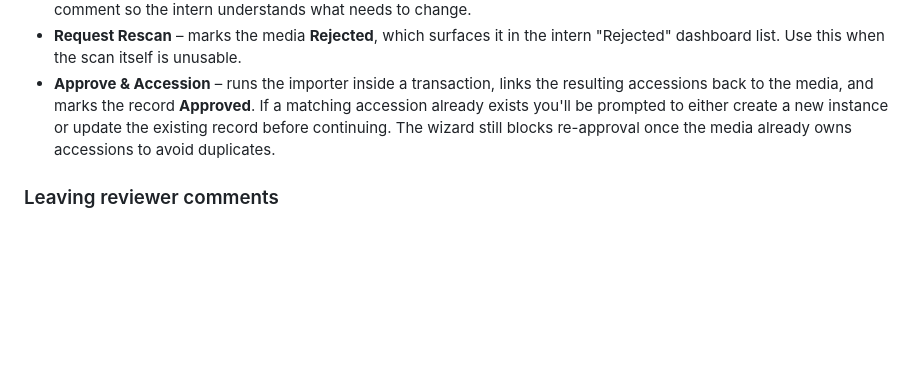
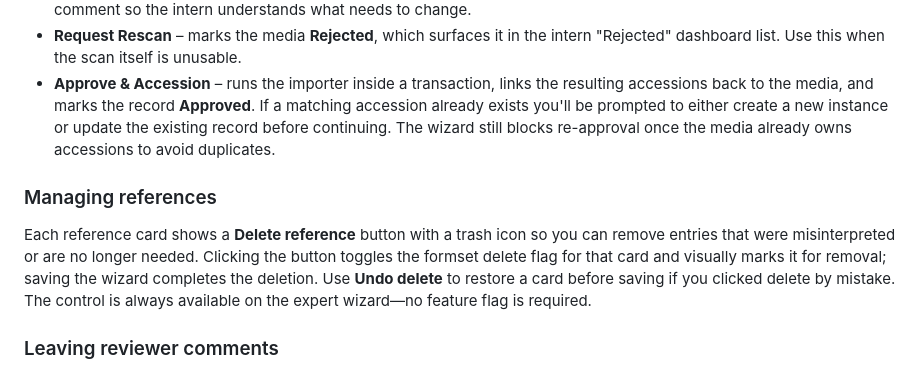
Before and after one commit to nmkpaleo/nmk-cms, a Markdown page: docs/user/quality-control.md, the part around the change. Drawn GitHub-style; blank space fills up the shorter version.

Commit message:
Document expert QC reference delete control

```diff
--- a/docs/user/quality-control.md
+++ b/docs/user/quality-control.md
@@ -136,6 +136,15 @@ highlighted fields before retrying.
   instance or update the existing record before continuing. The wizard still
   blocks re-approval once the media already owns accessions to avoid duplicates.
 
+### Managing references
+
+Each reference card shows a **Delete reference** button with a trash icon so you
+can remove entries that were misinterpreted or are no longer needed. Clicking
+the button toggles the formset delete flag for that card and visually marks it
+for removal; saving the wizard completes the deletion. Use **Undo delete** to
+restore a card before saving if you clicked delete by mistake. The control is
+always available on the expert wizard—no feature flag is required.
+
 ### Leaving reviewer comments
 
 The expert wizard includes a **Reviewer comment** textarea and a history list of
```
Also changed, not shown: CHANGELOG.md (+1 -0 lines).
